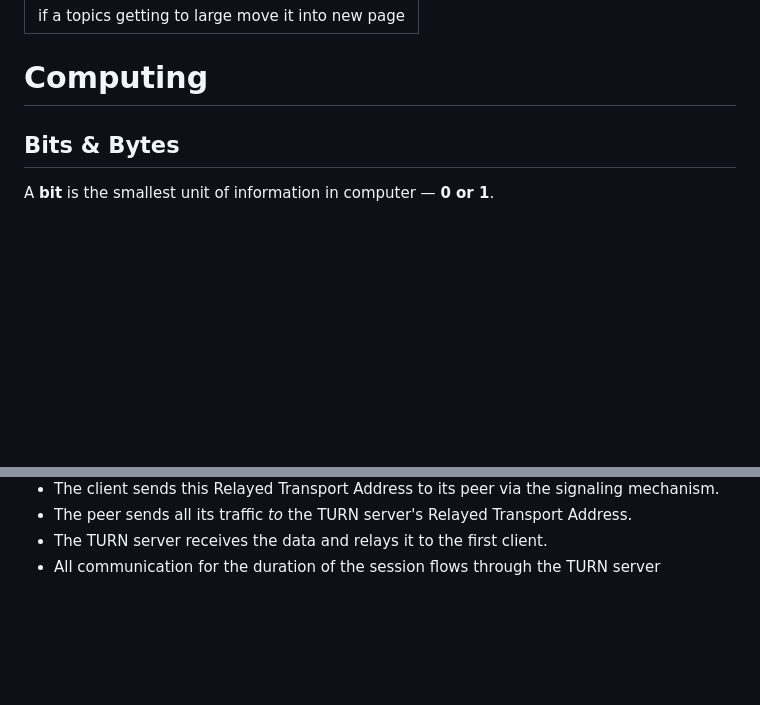
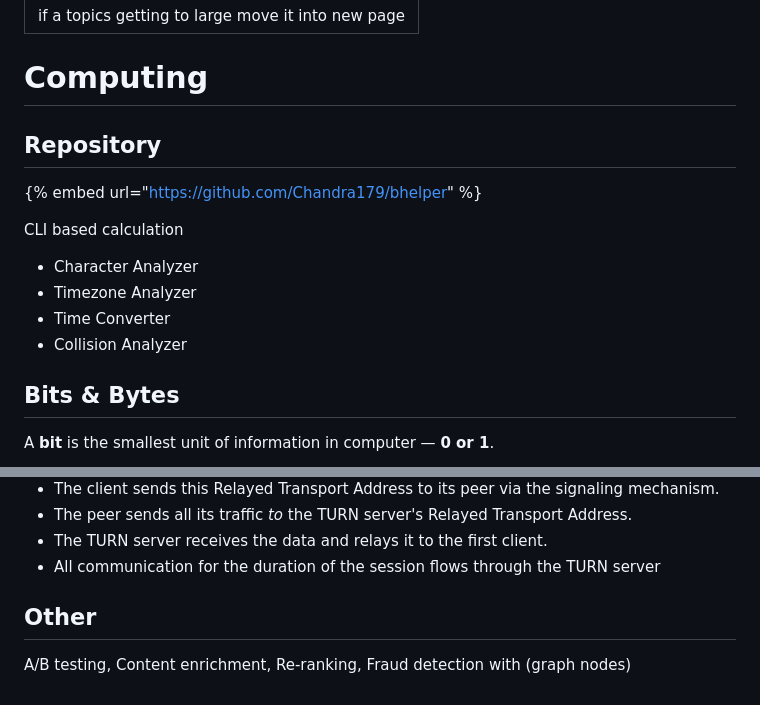
Before and after one commit to Chandra179/gitbook, a Markdown page: general/computing.md, 2 parts joined by grey strips. GitHub-like rendering; blank space fills up the shorter version.

Commit message:
GITBOOK-431: No subject

```diff
--- a/general/computing.md
+++ b/general/computing.md
@@ -3,6 +3,17 @@ description: if a topics getting to large move it into new page
 ---
 
 # Computing
+
+## Repository
+
+{% embed url="https://github.com/Chandra179/bhelper" %}
+
+CLI based calculation
+
+* Character Analyzer
+* Timezone Analyzer
+* Time Converter
+* Collision Analyzer
 
 ## Bits & Bytes
 
@@ -225,3 +236,7 @@ TURN is an extension of STUN that acts as a fallback when STUN fails (most commo
 * The peer sends all its traffic _to_ the TURN server's Relayed Transport Address.
 * The TURN server receives the data and relays it to the first client.
 * All communication for the duration of the session flows through the TURN server
+
+## Other
+
+A/B testing, Content enrichment, Re-ranking, Fraud detection with (graph nodes)
```
